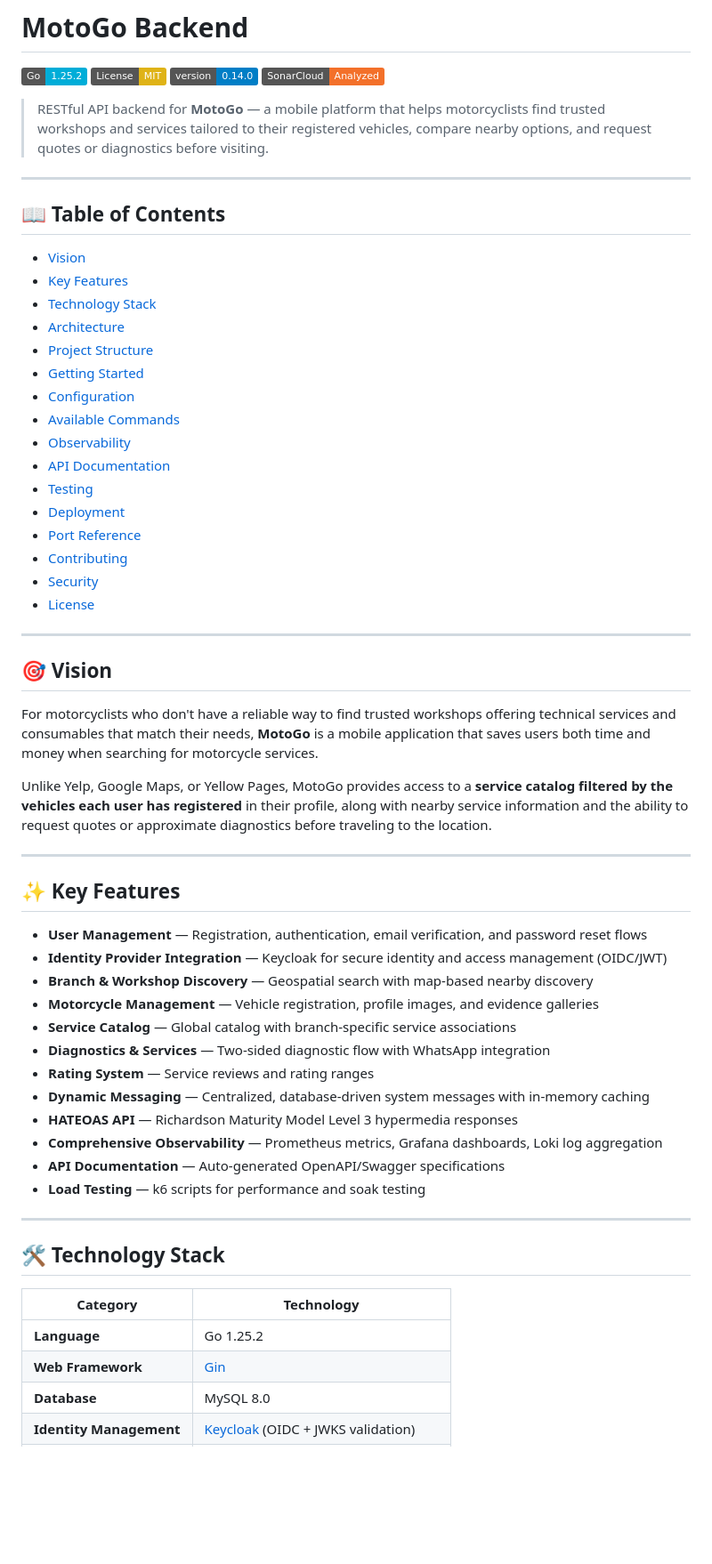
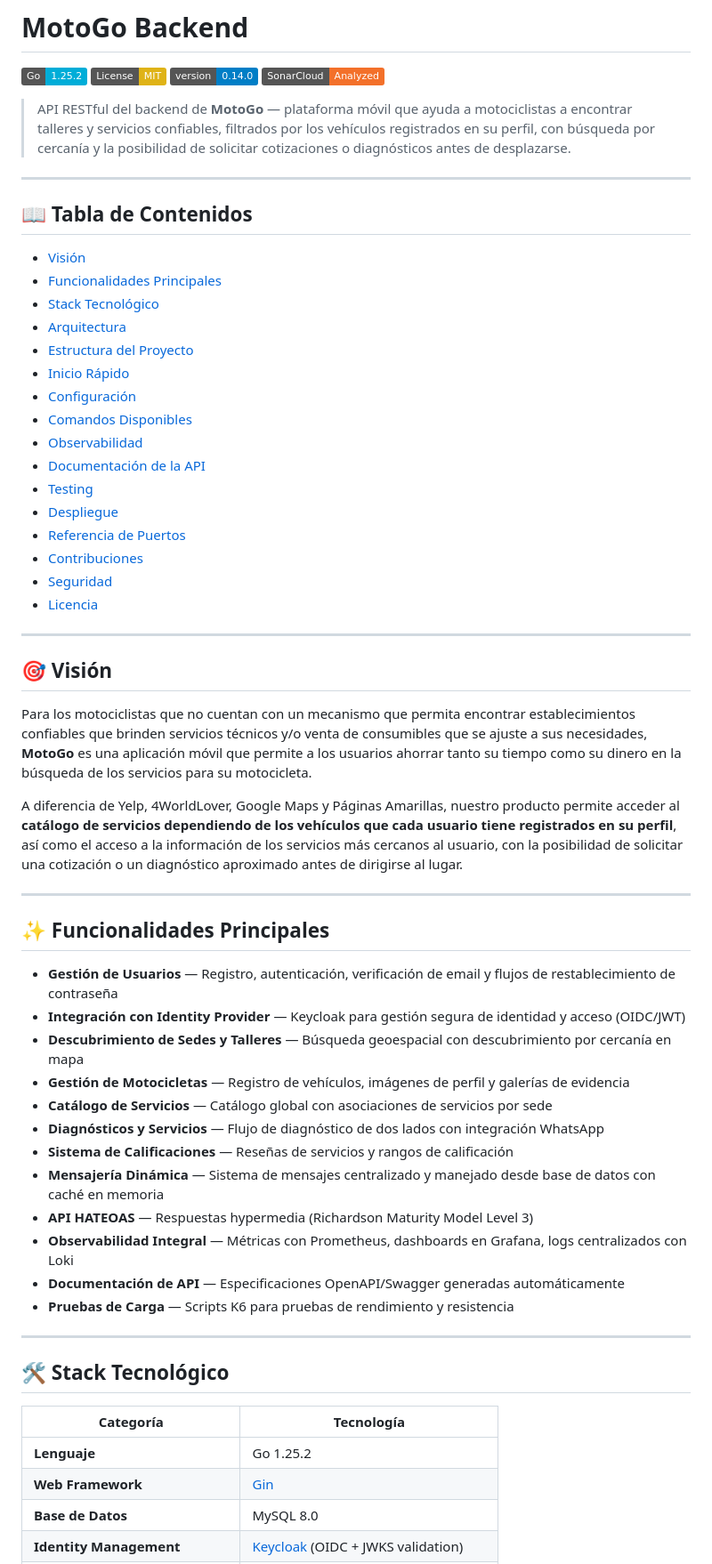
Before and after one commit to EstebanGitPro/motogo_backend_f, a Markdown page: README.md, the part around one of its changes. Shown at 89% size. Drawn GitHub-style; badges without logos; blank space fills up the shorter version.

```diff
--- a/README.md
+++ b/README.md
@@ -5,61 +5,61 @@
 [![Version](https://img.shields.io/badge/version-0.14.0-blue)](CHANGELOG.md)
 [![SonarCloud](https://img.shields.io/badge/SonarCloud-Analyzed-F3702A?logo=sonarcloud)](https://sonarcloud.io/project/overview?id=EstebanGitPro_motogo_backend_f)
 
-> RESTful API backend for **MotoGo** — a mobile platform that helps motorcyclists find trusted workshops and services tailored to their registered vehicles, compare nearby options, and request quotes or diagnostics before visiting.
+> API RESTful del backend de **MotoGo** — plataforma móvil que ayuda a motociclistas a encontrar talleres y servicios confiables, filtrados por los vehículos registrados en su perfil, con búsqueda por cercanía y la posibilidad de solicitar cotizaciones o diagnósticos antes de desplazarse.
 
 ---
 
-## 📖 Table of Contents
+## 📖 Tabla de Contenidos
 
-- [Vision](#-vision)
-- [Key Features](#-key-features)
-- [Technology Stack](#-technology-stack)
-- [Architecture](#-architecture)
-- [Project Structure](#-project-structure)
-- [Getting Started](#-getting-started)
-- [Configuration](#-configuration)
-- [Available Commands](#-available-commands)
-- [Observability](#-observability)
-- [API Documentation](#-api-documentation)
+- [Visión](#-visión)
+- [Funcionalidades Principales](#-funcionalidades-principales)
+- [Stack Tecnológico](#-stack-tecnológico)
+- [Arquitectura](#-arquitectura)
+- [Estructura del Proyecto](#-estructura-del-proyecto)
+- [Inicio Rápido](#-inicio-rápido)
+- [Configuración](#️-configuración)
+- [Comandos Disponibles](#-comandos-disponibles)
+- [Observabilidad](#-observabilidad)
+- [Documentación de la API](#-documentación-de-la-api)
 - [Testing](#-testing)
-- [Deployment](#-deployment)
-- [Port Reference](#-port-reference)
-- [Contributing](#-contributing)
-- [Security](#-security)
-- [License](#-license)
+- [Despliegue](#-despliegue)
+- [Referencia de Puertos](#-referencia-de-puertos)
+- [Contribuciones](#-contribuciones)
+- [Seguridad](#️-seguridad)
+- [Licencia](#-licencia)
 
 ---
 
-## 🎯 Vision
+## 🎯 Visión
 
-For motorcyclists who don't have a reliable way to find trusted workshops offering technical services and consumables that match their needs, **MotoGo** is a mobile application that saves users both time and money when searching for motorcycle services.
+Para los motociclistas que no cuentan con un mecanismo que permita encontrar establecimientos confiables que brinden servicios técnicos y/o venta de consumibles que se ajuste a sus necesidades, **MotoGo** es una aplicación móvil que permite a los usuarios ahorrar tanto su tiempo como su dinero en la búsqueda de los servicios para su motocicleta.
 
-Unlike Yelp, Google Maps, or Yellow Pages, MotoGo provides access to a **service catalog filtered by the vehicles each user has registered** in their profile, along with nearby service information and the ability to request quotes or approximate diagnostics before traveling to the location.
+A diferencia de Yelp, 4WorldLover, Google Maps y Páginas Amarillas, nuestro producto permite acceder al **catálogo de servicios dependiendo de los vehículos que cada usuario tiene registrados en su perfil**, así como el acceso a la información de los servicios más cercanos al usuario, con la posibilidad de solicitar una cotización o un diagnóstico aproximado antes de dirigirse al lugar.
 
 ---
 
-## ✨ Key Features
+## ✨ Funcionalidades Principales
 
-- **User Management** — Registration, authentication, email verification, and password reset flows
-- **Identity Provider Integration** — Keycloak for secure identity and access management (OIDC/JWT)
-- **Branch & Workshop Discovery** — Geospatial search with map-based nearby discovery
-- **Motorcycle Management** — Vehicle registration, profile images, and evidence galleries
-- **Service Catalog** — Global catalog with branch-specific service associations
-- **Diagnostics & Services** — Two-sided diagnostic flow with WhatsApp integration
-- **Rating System** — Service reviews and rating ranges
-- **Dynamic Messaging** — Centralized, database-driven system messages with in-memory caching
-- **HATEOAS API** — Richardson Maturity Model Level 3 hypermedia responses
-- **Comprehensive Observability** — Prometheus metrics, Grafana dashboards, Loki log aggregation
-- **API Documentation** — Auto-generated OpenAPI/Swagger specifications
-- **Load Testing** — k6 scripts for performance and soak testing
+- **Gestión de Usuarios** — Registro, autenticación, verificación de email y flujos de restablecimiento de contraseña
+- **Integración con Identity Provider** — Keycloak para gestión segura de identidad y acceso (OIDC/JWT)
+- **Descubrimiento de Sedes y Talleres** — Búsqueda geoespacial con descubrimiento por cercanía en mapa
+- **Gestión de Motocicletas** — Registro de vehículos, imágenes de perfil y galerías de evidencia
+- **Catálogo de Servicios** — Catálogo global con asociaciones de servicios por sede
+- **Diagnósticos y Servicios** — Flujo de diagnóstico de dos lados con integración WhatsApp
+- **Sistema de Calificaciones** — Reseñas de servicios y rangos de calificación
+- **Mensajería Dinámica** — Sistema de mensajes centralizado y manejado desde base de datos con caché en memoria
+- **API HATEOAS** — Respuestas hypermedia (Richardson Maturity Model Level 3)
+- **Observabilidad Integral** — Métricas con Prometheus, dashboards en Grafana, logs centralizados con Loki
+- **Documentación de API** — Especificaciones OpenAPI/Swagger generadas automáticamente
+- **Pruebas de Carga** — Scripts K6 para pruebas de rendimiento y resistencia
 
 ---
 
-## 🛠 Technology Stack
+## 🛠 Stack Tecnológico
 
-| Category                      | Technology                                                  |
-| ----------------------------- | ----------------------------------------------------------- |
-| **Language**            | Go 1.25.2                                                   |
-| **Web Framework**       | [Gin](https://github.com/gin-gonic/gin)                        |
-| **Database**            | MySQL 8.0                                                   |
+| Categoría | Tecnología |
+| --- | --- |
+| **Lenguaje** | Go 1.25.2 |
+| **Web Framework** | [Gin](https://github.com/gin-gonic/gin) |
+| **Base de Datos** | MySQL 8.0 |
 | **Identity Management** | [Keycloak](https://www.keycloak.org/) (OIDC + JWKS validation) |
```
Also changed, not shown: other parts of README.md (+217 -213 lines).
